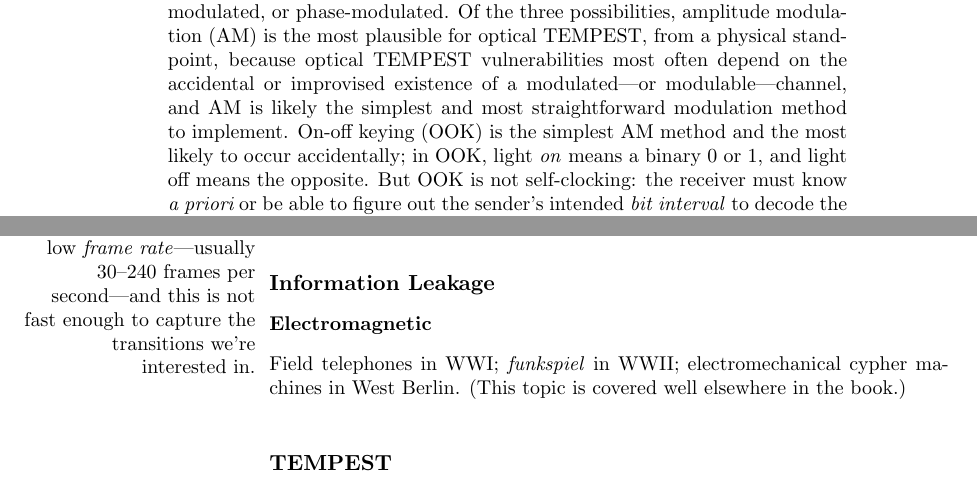
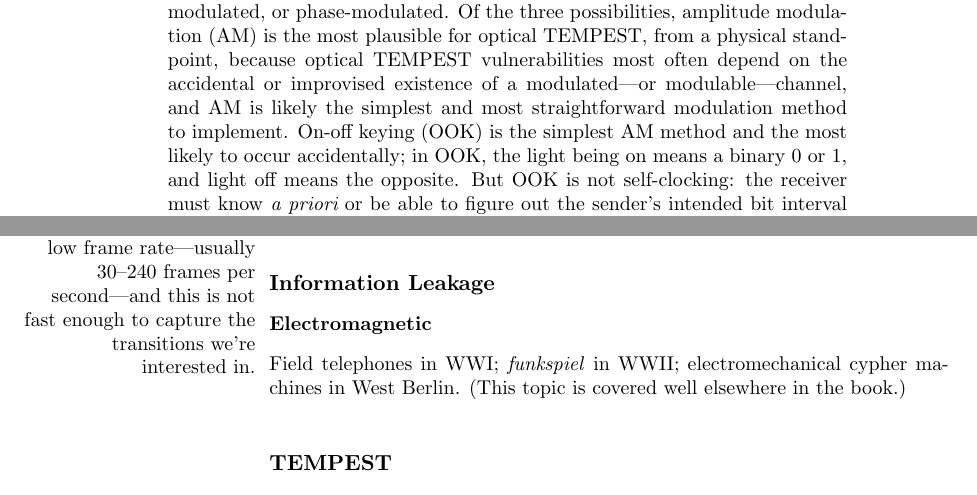
Before and after one commit to jloughry/OT_book_chapter, a LaTeX book (chapter_7.tex): two parts of pages 2 and 5 of 10, joined at a grey line, cut so that both start at the same text. Compiled offline with pdfLaTeX.

Commit message:
remove italics

```diff
--- a/chapter_7.tex
+++ b/chapter_7.tex
@@ -46,10 +46,10 @@ accidental or improvised existence of a modulated---or modulable---channel,
 and AM is likely the simplest and most straightforward modulation method to
 implement. On-off
 keying (OOK) is the simplest AM method and the most likely to occur
-accidentally; in OOK, light \emph{on} means a binary 0 or 1, and light
+accidentally; in OOK, the light being on means a binary 0 or 1, and light
 off means the opposite. But OOK is not self-clocking: the receiver must
-know {\it a priori} or be able to figure out the sender's intended \emph{bit
-interval} to decode the signal; there are better \emph{line codes} than OOK
+know {\it a priori} or be able to figure out the sender's intended bit
+interval to decode the signal; there are better line codes than OOK
 that a deliberate sender inside the target system may be able to
 use---Manchester coding, for example---but most often the adversary is limited
 to exploiting sources and methods that are already there.
@@ -159,7 +159,7 @@ machines in West Berlin. (This topic is covered well elsewhere in the book.)
 \sidebar{\centerline{\textbf{Video Cameras}}\medskip
 It is tempting to think of using video cameras to capture an entire rack of LED
 indicators at once, but that won't work. The reason is because video cameras
-have a relatively low \emph{frame rate}---usually 30--240 frames per
+have a relatively low frame rate---usually 30--240 frames per
 second---and this is not fast enough to capture the transitions we're
 interested in.}
 \subsection{TEMPEST}
```
Also changed, not shown: chapter_7.tex (6 more changed lines).
